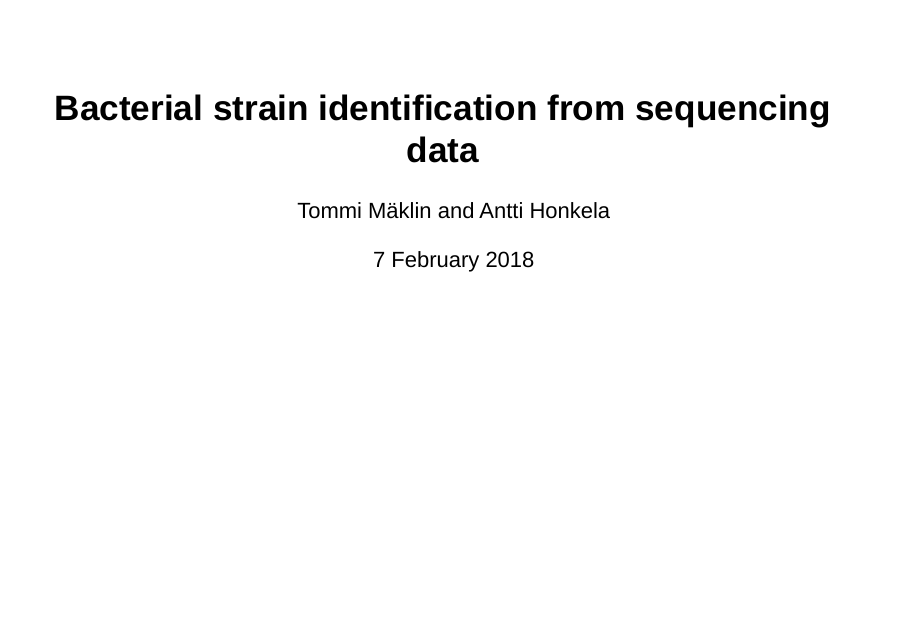
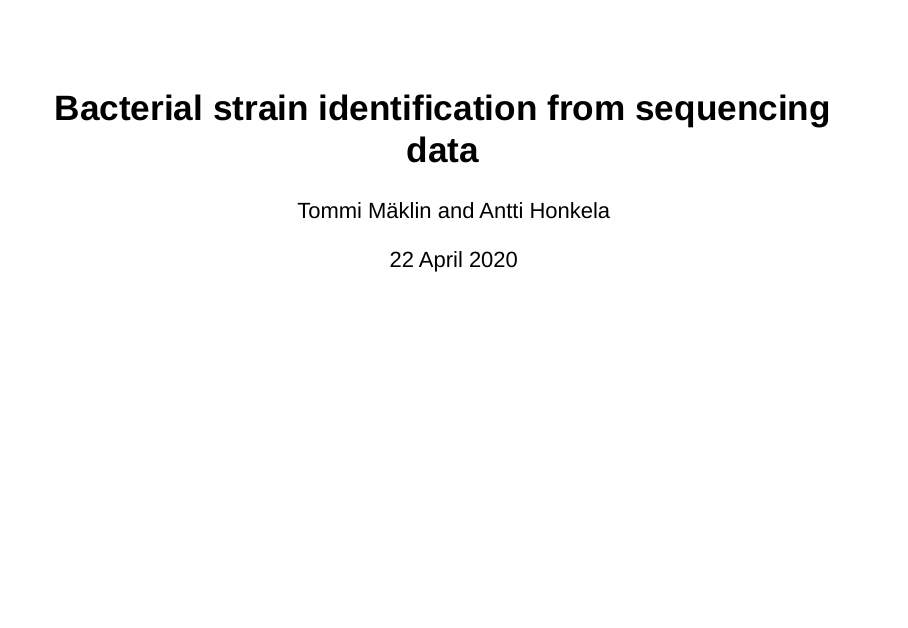
Before and after one commit to tmaklin/introduction-to-applied-bioinformatics, an R Markdown document (mSWEEP_lecture.Rmd): page 1 of 38. Rendered offline with R 4.5, knitr and Pandoc, with nearby package versions; drawn as Slidy slides in place of the format the file asks for; some code elsewhere in the file could not run offline.

Commit message:
initialize repository

```diff
--- a/BIB_lecture.Rmd
+++ b/mSWEEP_lecture.Rmd
@@ -1,7 +1,7 @@
 ---
 title: 'Bacterial strain identification from sequencing data'
 author: "Tommi Mäklin and Antti Honkela"
-date: "7 February 2018"
+date: "22 April 2020"
 output: ioslides_presentation
 ---
 
```
Also changed, not shown: mSWEEP_lecture.Rmd (2 more changed lines).
